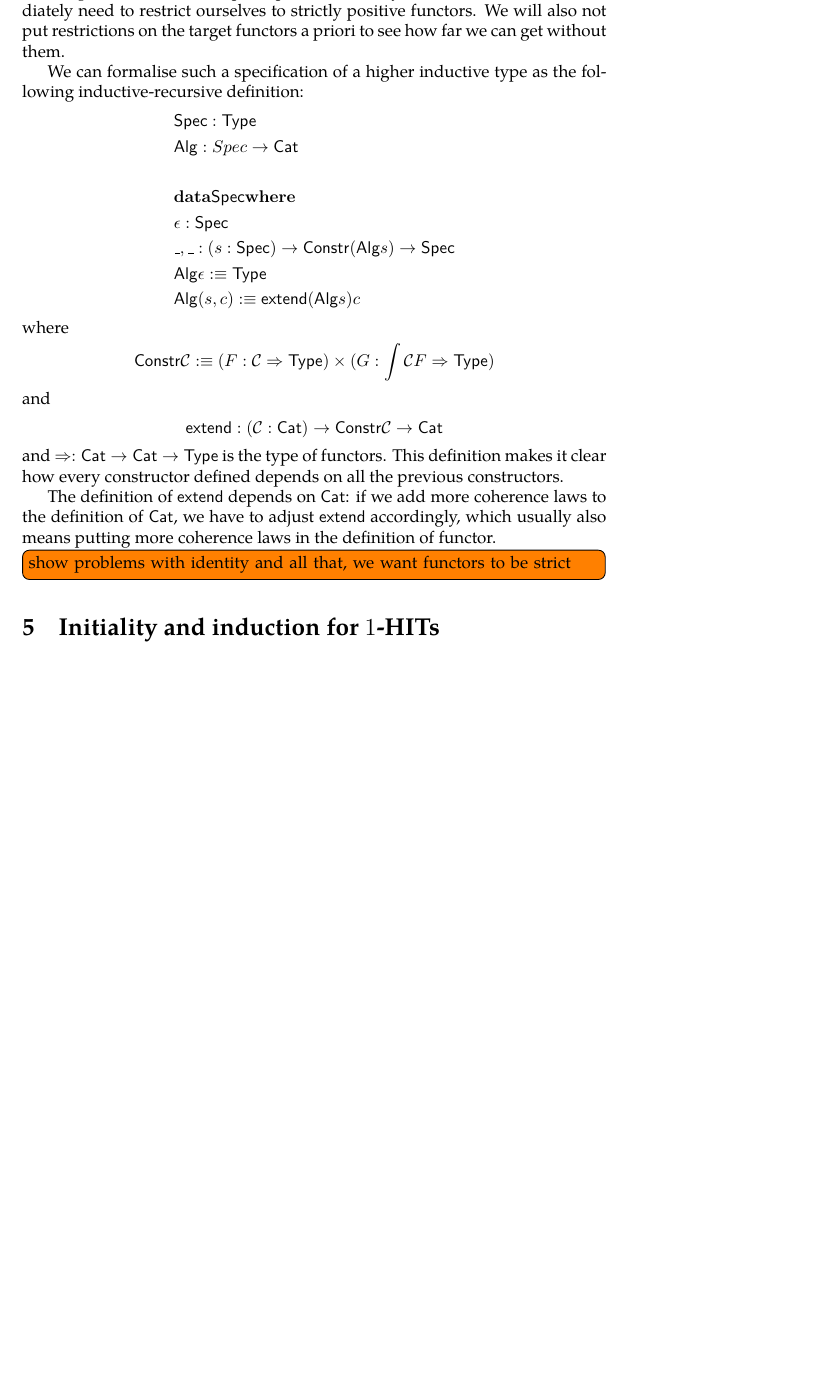
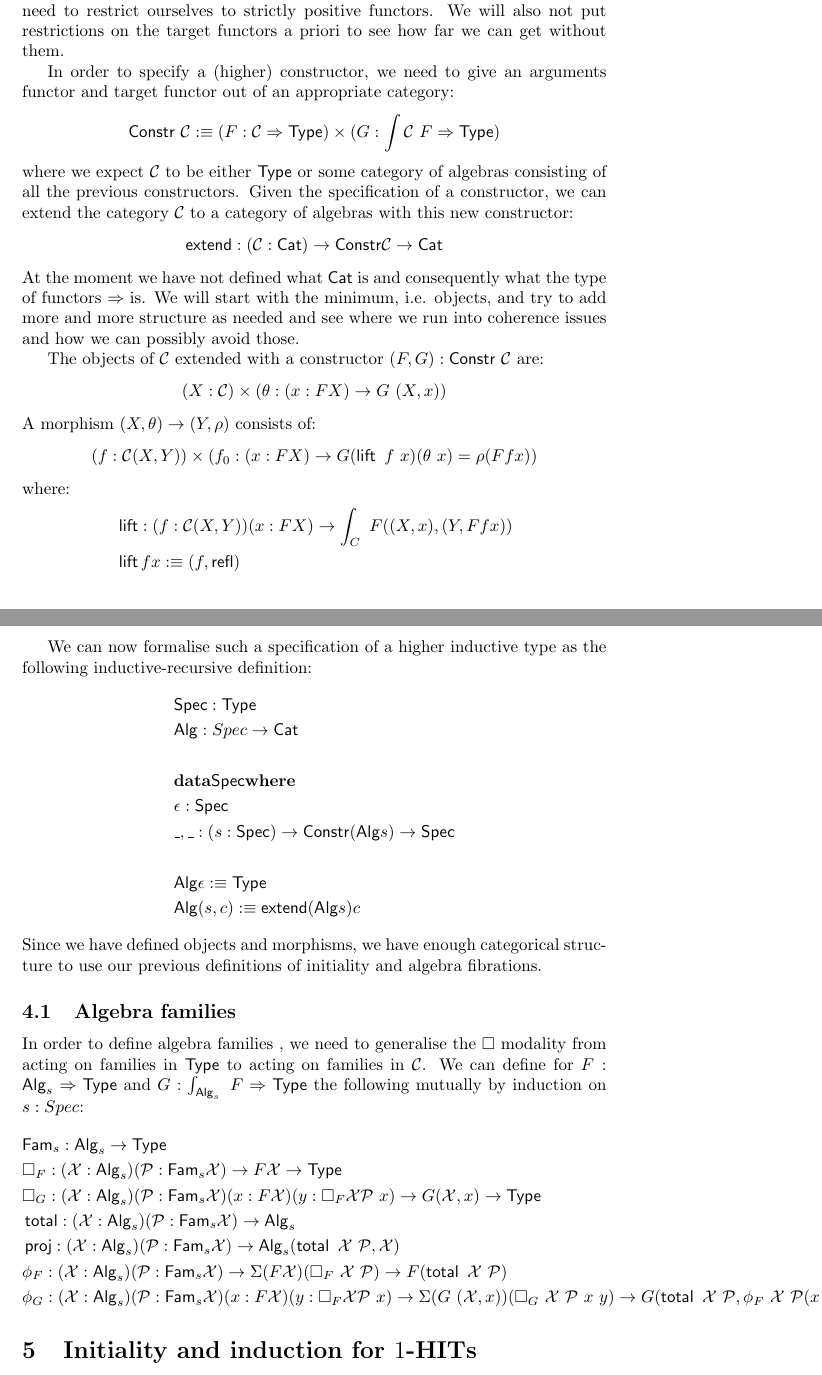
Before and after one commit to gdijkstra/second-year-report, a LaTeX document (second-year-report.tex, which reads macros.tex): part of page 10 of 11 before the commit and two parts of pages 10 and 11 of 12 after it, the two joined at a grey line, cut so that both start at the same text, the shorter picture padded with empty space. Compiled offline with pdfLaTeX.

Commit message:
Marginal progress

```diff
--- a/macros.tex
+++ b/macros.tex
@@ -102,6 +107,7 @@
 \DeclareMathOperator{\total}{\mathsf{total}}
 \DeclareMathOperator{\proj}{\mathsf{proj}}
 \DeclareMathOperator{\refl}{\mathsf{refl}}
+\DeclareMathOperator{\lift}{\mathsf{lift}}
 
 \newcommand{\Fam}{\mathsf{Fam}}
 \newcommand{\Famover}[2]{\Fam_{#1}\ #2}
--- a/second-year-report.tex
+++ b/second-year-report.tex
@@ -1,8 +1,8 @@
+
 \documentclass[a4paper,10pt]{article}
 
 \bibliographystyle{plain}
 
-\usepackage{tgpagella}
 \usepackage{xspace}
 \usepackage{todonotes}
 \usepackage{amsmath}
@@ -601,8 +626,46 @@ coincide, we do not immediately need to restrict ourselves to strictly
 positive functors. We will also not put restrictions on the target
 functors a priori to see how far we can get without them.
 
-We can formalise such a specification of a \hit as the
-following inductive-recursive definition:
+In order to specify a (higher) constructor, we need to give an
+arguments functor and target functor out of an appropriate category:
+%
+\begin{align*}
+  &\Constr\ \C \ddefeq (F : \C \To \Type) \times (G : \int \C\ F \To \Type)
+\end{align*}
+%
+where we expect $\C$ to be either $\Type$ or some category of algebras
+consisting of all the previous constructors. Given the specification
+of a constructor, we can extend the category $\C$ to a category of
+algebras with this new constructor:
+%
+\begin{align*}
+  &\extend : (\C : \Cat) \to \Constr \C \to \Cat
+\end{align*}
+%
+At the moment we have not defined what $\Cat$ is and consequently what
+the type of functors $\To$ is. We will start with the minimum, \ie
+objects, and try to add more and more structure as needed and see
+where we run into coherence issues and how we can possibly avoid
+those.
+
+The objects of $\C$ extended with a constructor $(F,G) : \Constr\ \C$ are:
+$$
+(X : \C) \times (\theta : (x : FX) \to G\ (X,x))
+$$
+A morphism $(X, \theta) \to (Y, \rho)$ consists of:
+$$
+(f : \C(X,Y)) \times (f_0 : (x : FX) \to G (\lift\ f\ x) (\theta\ x) = \rho (F f x))
+$$
+where:
+%
+\begin{align*}
+&\lift : (f : \C(X,Y)) (x : FX) \to \int_{C}\ F ((X,x),(Y,Ffx)) \\
+&\lift f x \ddefeq (f , \refl)
+\end{align*}
+%
+
+We can now formalise such a specification of a \hit as the following
+inductive-recursive definition:
 %
 \begin{align*}
   &\Spec : \Type \\
@@ -610,34 +673,42 @@ following inductive-recursive definition:
   \\
   &\data \Spec \where \\
   &\epsilon : \Spec \\
-  &\_,\_ : (s : \Spec) \to \Constr (\Alg s) \to \Spec
+  &\_,\_ : (s : \Spec) \to \Constr (\Alg s) \to \Spec \\
   \\
   &\Alg \epsilon \ddefeq \Type\\
   &\Alg (s , c) \ddefeq \extend (\Alg s) c
 \end{align*}
 %
-where
+Since we have defined objects and morphisms, we have enough
+categorical structure to use our previous definitions of initiality
+and algebra fibrations.
+
+\subsection{Algebra families}
+\label{sec:algfamhits}
+In order to define algebra families , we need to generalise the $\Box$
+modality from acting on families in $\Type$ to acting on families in
+$\C$. We can define for $F : \Alg_s \To \Type$ and
+$G : \int_{\Alg_s}\ F \To \Type$ the following mutually by induction
+on $s : Spec$:
 %
 \begin{align*}
-  &\Constr \C \ddefeq (F : \C \To \Type) \times (G : \int \C F \To \Type)
+  &\Fam_s : \Alg_s \to \Type\\
+  &\Box_F : (\alg{X} : \Alg_s) (\alg{P} : \Fam_s \alg{X})
+    \to F \alg{X} \to \Type\\
+  &\Box_G : (\alg{X} : \Alg_s) (\alg{P} : \Fam_s \alg{X})
+    (x : F \alg{X}) (y : \Box_F \alg{X} \alg{P}\ x)
+    \to G (\alg{X} , x) \to \Type\\
+  &\total : (\alg{X} : \Alg_s) (\alg{P} : \Fam_s \alg{X})
+    \to \Alg_s\\
+  &\proj : (\alg{X} : \Alg_s) (\alg{P} : \Fam_s \alg{X})
+    \to \Alg_s(\total\ \alg{X}\ \alg{P}, \alg{X})\\
+  &\phi_F : (\alg{X} : \Alg_s) (\alg{P} : \Fam_s \alg{X})
+    \to \Sigma (F \alg{X}) (\Box_F\ \alg{X}\ \alg{P}) \to F (\total\ \alg{X}\ \alg{P})\\
+  &\phi_G : (\alg{X} : \Alg_s) (\alg{P} : \Fam_s \alg{X})
+    (x : F \alg{X}) (y : \Box_F \alg{X} \alg{P}\ x)
+    \to \Sigma (G\ (\alg{X},x)) (\Box_G\ \alg{X}\ \alg{P}\ x\ y) \to G (\total\ \alg{X}\ \alg{P}, \phi_F\ \alg{X}\ \alg{P} (x , y))
 \end{align*}
 %
-and
-%
-\begin{align*}
-  &\extend : (\C : \Cat) \to \Constr \C \to \Cat
-\end{align*}
-%
-and $\To : \Cat \to \Cat \to \Type$ is the type of functors. This
-definition makes it clear how every constructor defined depends on all
-the previous constructors.
-
-The definition of $\extend$ depends on $\Cat$: if we add more
-coherence laws to the definition of $\Cat$, we have to adjust
-$\extend$ accordingly, which usually also means putting more coherence
-laws in the definition of functor.
-
-\todoi{show problems with identity and all that, we want functors to be strict}
 
 \section{Initiality and induction for \onehits}
 \label{sec:onehits}
```
Also changed, not shown: macros.tex (11 more changed lines), second-year-report.tex (89 more changed lines).
